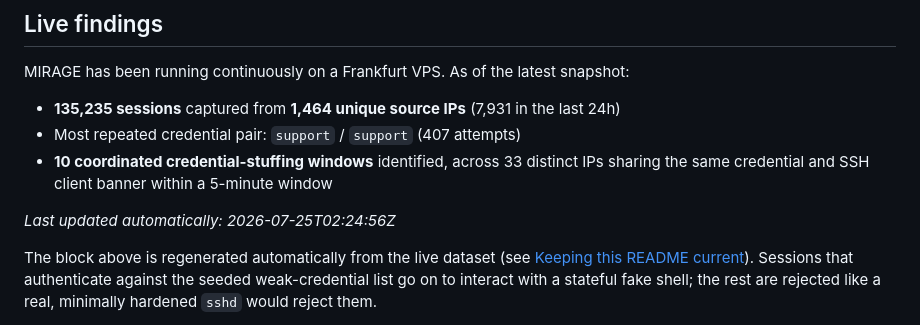
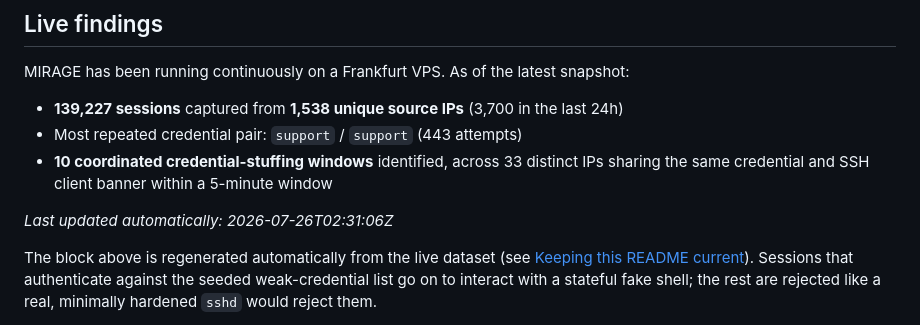
Before and after one commit to Mirage-Source/mirage-core, a Markdown page: README.md, the part around the change. Drawn GitHub-style.

Commit message:
chore: update README live findings [skip ci]

```diff
--- a/README.md
+++ b/README.md
@@ -11,11 +11,11 @@ MIRAGE exposes a convincing fake SSH server, captures every credential attempt a
 MIRAGE has been running continuously on a Frankfurt VPS. As of the latest snapshot:
 
 <!-- STATS:START -->
-- **135,235 sessions** captured from **1,464 unique source IPs** (7,931 in the last 24h)
-- Most repeated credential pair: `support` / `support` (407 attempts)
+- **139,227 sessions** captured from **1,538 unique source IPs** (3,700 in the last 24h)
+- Most repeated credential pair: `support` / `support` (443 attempts)
 - **10 coordinated credential-stuffing windows** identified, across 33 distinct IPs sharing the same credential and SSH client banner within a 5-minute window
 
-_Last updated automatically: 2026-07-25T02:24:56Z_
+_Last updated automatically: 2026-07-26T02:31:06Z_
 <!-- STATS:END -->
 
 The block above is regenerated automatically from the live dataset (see [Keeping this README current](#keeping-this-readme-current)). Sessions that authenticate against the seeded weak-credential list go on to interact with a stateful fake shell; the rest are rejected like a real, minimally hardened `sshd` would reject them.
```
